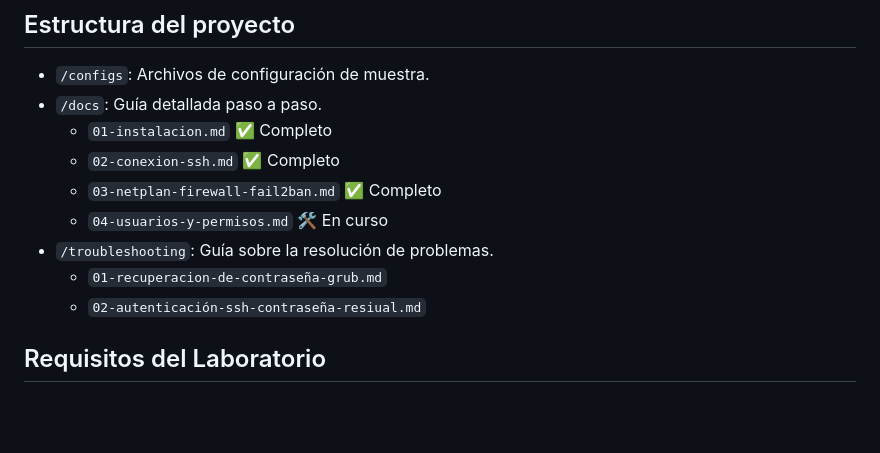
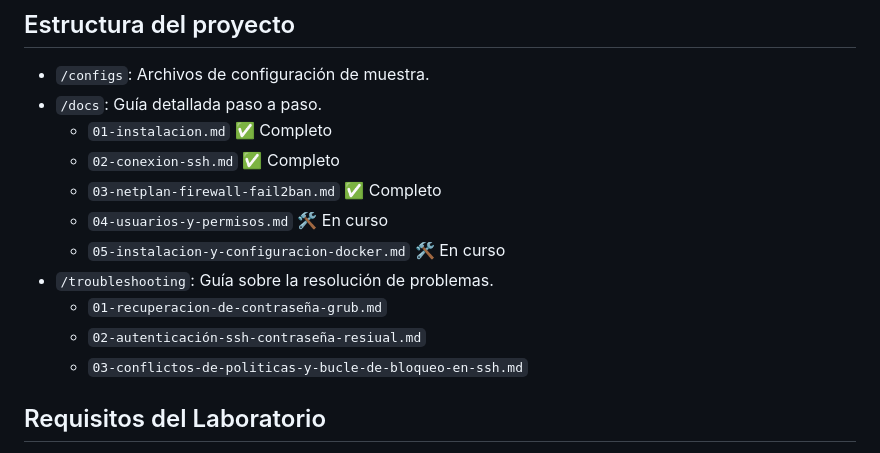
Before and after one commit to alejandromartin2026/ubuntu-server, a Markdown page: README.md, the part around the change. Rendered like a GitHub page; blank space fills up the shorter version.

```diff
--- a/README.md
+++ b/README.md
@@ -25,9 +25,11 @@ Este repositorio es mi laboratorio activo de estudio. El contenido se irá subie
     *   `02-conexion-ssh.md` ✅ Completo
     *   `03-netplan-firewall-fail2ban.md` ✅ Completo
     *   `04-usuarios-y-permisos.md` 🛠️ En curso
+    *   `05-instalacion-y-configuracion-docker.md` 🛠️ En curso
 *   `/troubleshooting`: Guía sobre la resolución de problemas.
     *   `01-recuperacion-de-contraseña-grub.md`
     *   `02-autenticación-ssh-contraseña-resiual.md`
+    *   `03-conflictos-de-politicas-y-bucle-de-bloqueo-en-ssh.md`
 
 ## Requisitos del Laboratorio
 
```
Also changed, not shown: docs/04-usuarios-y-permisos.md (+23 -0 lines), docs/img/usuario20.png (added).
